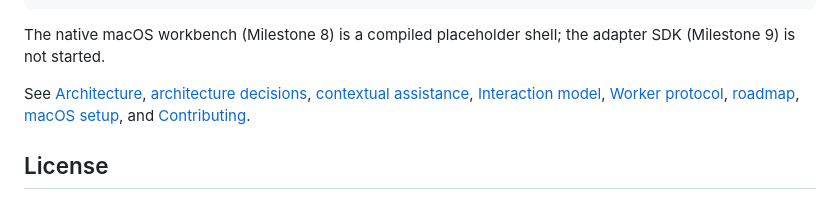
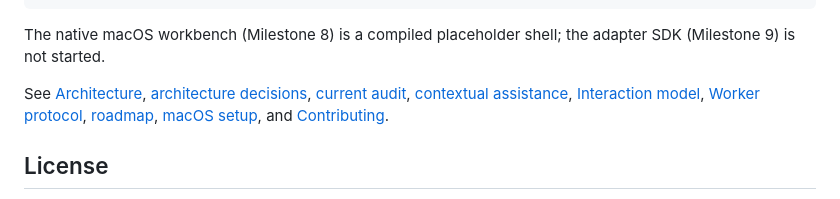
Before and after one commit to sampanes/claim-workbench, a Markdown page: README.md, the part around the change. Drawn GitHub-style.

Commit message:
Add current project audit

```diff
--- a/README.md
+++ b/README.md
@@ -57,6 +57,7 @@ the adapter SDK (Milestone 9) is not started.
 
 See [Architecture](docs/ARCHITECTURE.md),
 [architecture decisions](docs/adr/README.md),
+[current audit](docs/AUDIT.md),
 [contextual assistance](docs/ASSISTANCE.md),
 [Interaction model](docs/INTERACTION_MODEL.md),
 [Worker protocol](docs/WORKER_PROTOCOL.md),
```
Also changed, not shown: docs/AUDIT.md (added, +156 -0 lines).
